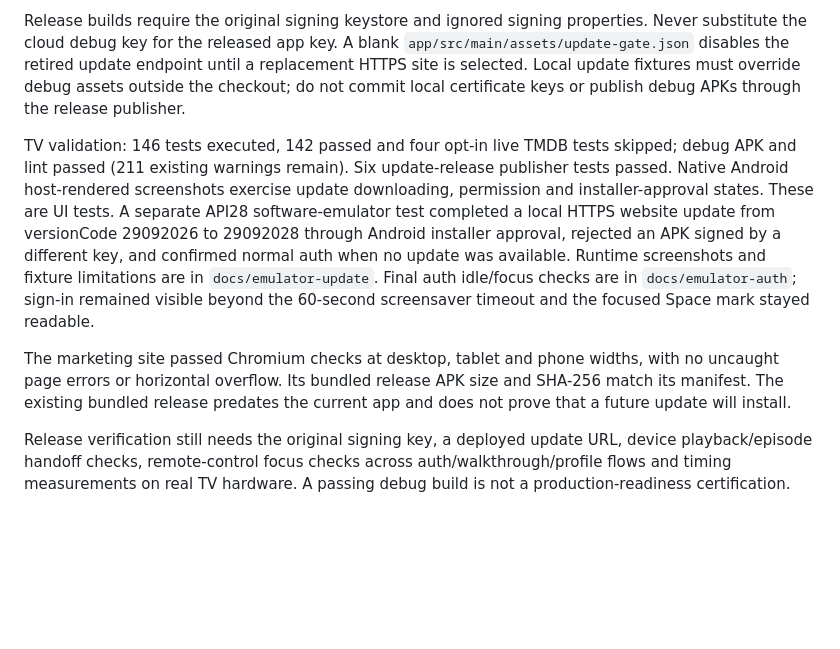
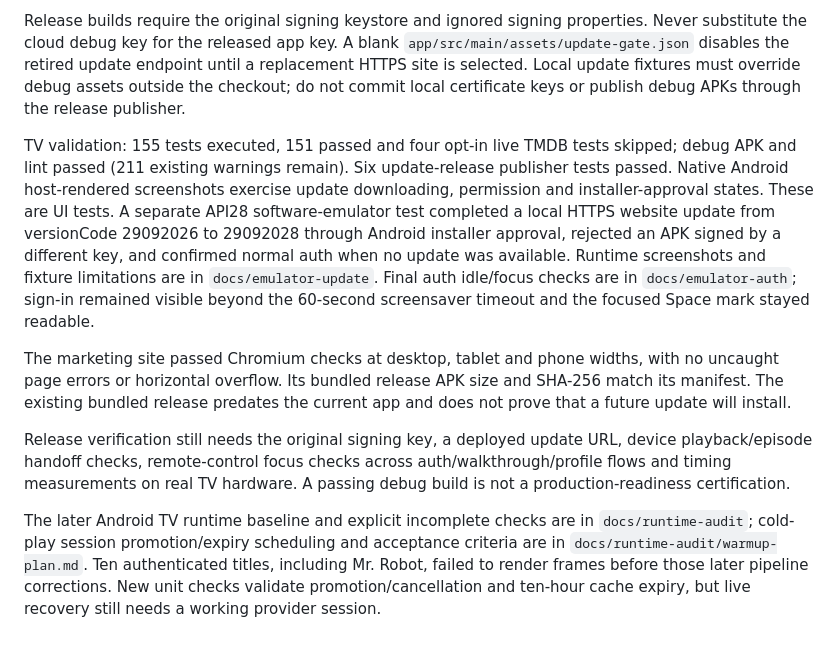
Before and after one commit to alitrial2025/netflix-tv, a Markdown page: docs/cloud-development.md, the part around the change. Rendered like a GitHub page; blank space fills up the shorter version.

```diff
--- a/docs/cloud-development.md
+++ b/docs/cloud-development.md
@@ -11,8 +11,10 @@ Run the two repositories sequentially. Do not run Gradle and a software emulator
 
 Release builds require the original signing keystore and ignored signing properties. Never substitute the cloud debug key for the released app key. A blank `app/src/main/assets/update-gate.json` disables the retired update endpoint until a replacement HTTPS site is selected. Local update fixtures must override debug assets outside the checkout; do not commit local certificate keys or publish debug APKs through the release publisher.
 
-TV validation: 146 tests executed, 142 passed and four opt-in live TMDB tests skipped; debug APK and lint passed (211 existing warnings remain). Six update-release publisher tests passed. Native Android host-rendered screenshots exercise update downloading, permission and installer-approval states. These are UI tests. A separate API28 software-emulator test completed a local HTTPS website update from versionCode 29092026 to 29092028 through Android installer approval, rejected an APK signed by a different key, and confirmed normal auth when no update was available. Runtime screenshots and fixture limitations are in `docs/emulator-update`. Final auth idle/focus checks are in `docs/emulator-auth`; sign-in remained visible beyond the 60-second screensaver timeout and the focused Space mark stayed readable.
+TV validation: 155 tests executed, 151 passed and four opt-in live TMDB tests skipped; debug APK and lint passed (211 existing warnings remain). Six update-release publisher tests passed. Native Android host-rendered screenshots exercise update downloading, permission and installer-approval states. These are UI tests. A separate API28 software-emulator test completed a local HTTPS website update from versionCode 29092026 to 29092028 through Android installer approval, rejected an APK signed by a different key, and confirmed normal auth when no update was available. Runtime screenshots and fixture limitations are in `docs/emulator-update`. Final auth idle/focus checks are in `docs/emulator-auth`; sign-in remained visible beyond the 60-second screensaver timeout and the focused Space mark stayed readable.
 
 The marketing site passed Chromium checks at desktop, tablet and phone widths, with no uncaught page errors or horizontal overflow. Its bundled release APK size and SHA-256 match its manifest. The existing bundled release predates the current app and does not prove that a future update will install.
 
 Release verification still needs the original signing key, a deployed update URL, device playback/episode handoff checks, remote-control focus checks across auth/walkthrough/profile flows and timing measurements on real TV hardware. A passing debug build is not a production-readiness certification.
+
+The later Android TV runtime baseline and explicit incomplete checks are in `docs/runtime-audit`; cold-play session promotion/expiry scheduling and acceptance criteria are in `docs/runtime-audit/warmup-plan.md`. Ten authenticated titles, including Mr. Robot, failed to render frames before those later pipeline corrections. New unit checks validate promotion/cancellation and ten-hour cache expiry, but live recovery still needs a working provider session.
```
Also changed, not shown: docs/runtime-audit/README.md (+21 -1 lines), docs/runtime-audit/plan.md (+1 -1 lines), docs/runtime-audit/warmup-plan.md (added, +48 -0 lines), docs/runtime-audit/mr-robot-player-failure.png (added), 12 other files.
